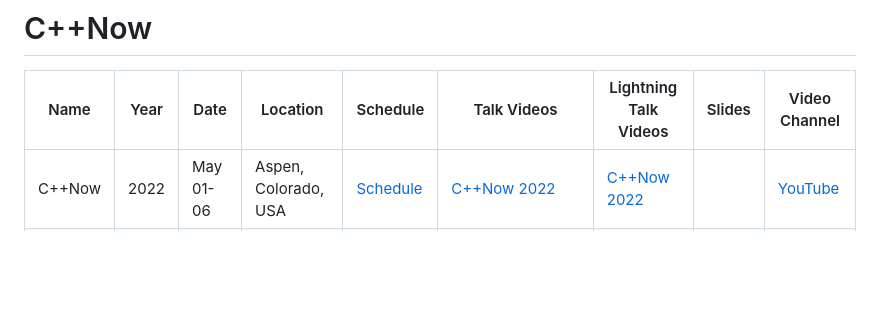
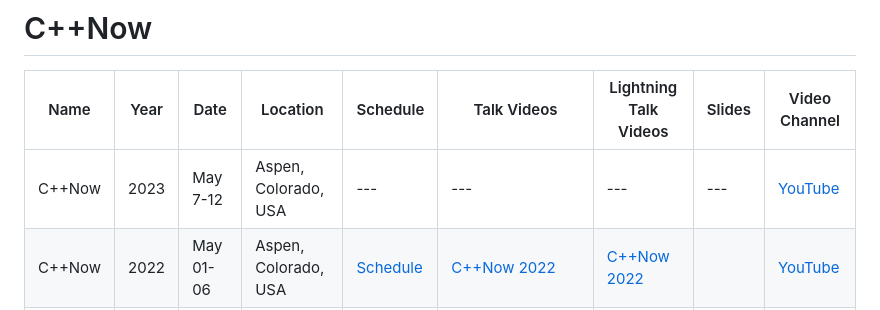
Before and after one commit to eoan-ermine/cpp-conferences, a Markdown page: conferences/cppnow.md, the part around the change. GitHub-like rendering; blank space fills up the shorter version.

Commit message:
Upload info about C++Now 2023

```diff
--- a/conferences/cppnow.md
+++ b/conferences/cppnow.md
@@ -2,6 +2,7 @@
 
 | Name | Year | Date | Location | Schedule | Talk Videos | Lightning Talk Videos  | Slides | Video Channel |
 |---|---|---|---|---|---|---|---|---|
+| C++Now | 2023 | May 7-12 | Aspen, Colorado, USA | --- | --- | --- | --- | [YouTube](https://www.youtube.com/user/boostcon/) |
 | C++Now | 2022 | May 01-06 | Aspen, Colorado, USA | [Schedule](https://cppnow.digital-medium.co.uk/2022-schedule/) | [C++Now 2022](https://www.youtube.com/@BoostCon/videos) | [C++Now 2022](https://www.youtube.com/playlist?list=PL_AKIMJc4roV7KIsE8gt3sO56_9MlO_i8) |  | [YouTube](https://www.youtube.com/user/boostcon/) |
 | C++Now | 2021 | May 02-07 | Online | [Schedule](http://cppnow.org/history/2021/schedule/) | [Keynote](https://www.youtube.com/playlist?list=PL_AKIMJc4roWcpnvR9lzXhv_5ei8nBdpP)/[C++Now 2021](https://www.youtube.com/playlist?list=PL_AKIMJc4roXvFWuYzTL7Xe7j4qukOXPq) |  | [Slides](https://cppnow.org/history/2021/talks/) | [YouTube](https://www.youtube.com/user/boostcon/) |
 | C++Now | 2019 | May 05-10 | Aspen, Colorado, USA | [Schedule](http://cppnow.org/history/2019/schedule/) | [C++Now 2019](https://www.youtube.com/user/BoostCon/search?query=%22C%2B%2BNow+2019%22) |  | [Slides](https://github.com/boostcon/cppnow_presentations_2019) | [YouTube](https://www.youtube.com/user/boostcon/) |
```
